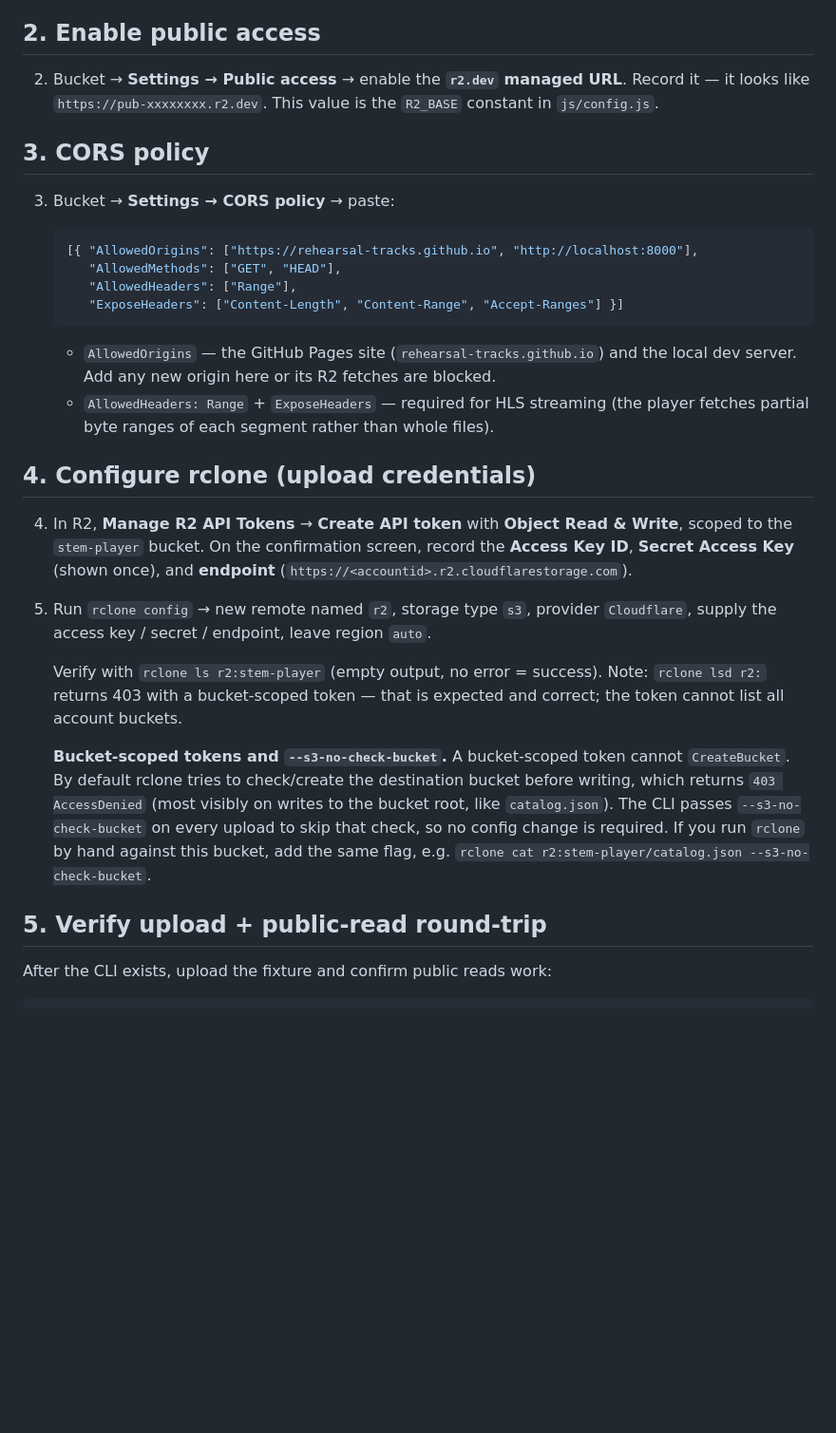
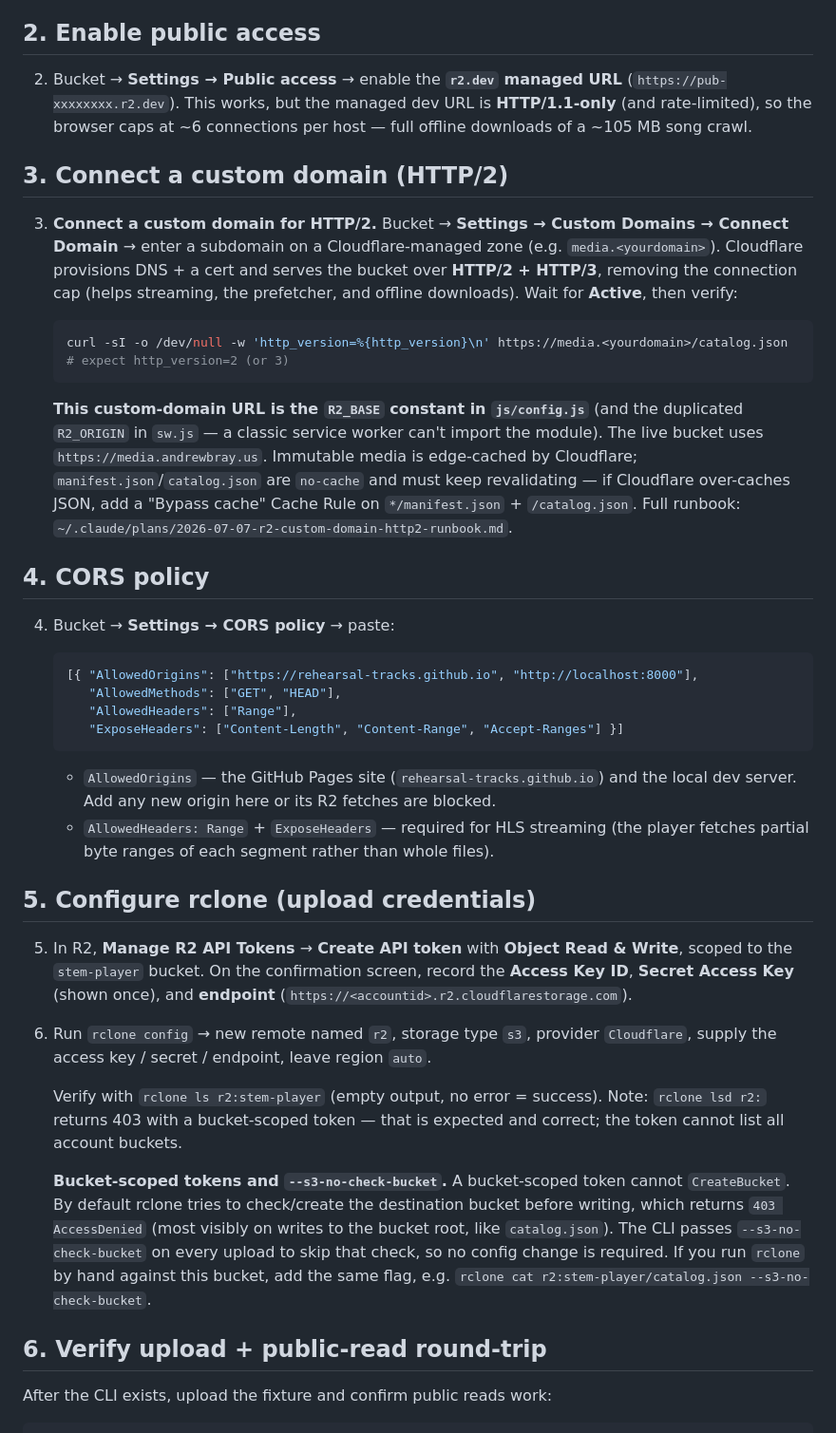
Before and after one commit to rehearsal-tracks/rehearsal-tracks.github.io, a Markdown page: docs/R2-SETUP.md, the part around the change. Shown at 95% size. GitHub-like rendering; blank space fills up the shorter version.

````diff
--- a/docs/R2-SETUP.md
+++ b/docs/R2-SETUP.md
@@ -13,13 +13,35 @@ uploads automatically.
 
 ## 2. Enable public access
 
-2. Bucket → **Settings → Public access** → enable the **`r2.dev` managed URL**.
-   Record it — it looks like `https://pub-xxxxxxxx.r2.dev`. This value is the
-   `R2_BASE` constant in `js/config.js`.
+2. Bucket → **Settings → Public access** → enable the **`r2.dev` managed URL**
+   (`https://pub-xxxxxxxx.r2.dev`). This works, but the managed dev URL is
+   **HTTP/1.1-only** (and rate-limited), so the browser caps at ~6 connections
+   per host — full offline downloads of a ~105 MB song crawl.
 
-## 3. CORS policy
+## 3. Connect a custom domain (HTTP/2)
 
-3. Bucket → **Settings → CORS policy** → paste:
+3. **Connect a custom domain for HTTP/2.** Bucket → **Settings → Custom Domains
+   → Connect Domain** → enter a subdomain on a Cloudflare-managed zone (e.g.
+   `media.<yourdomain>`). Cloudflare provisions DNS + a cert and serves the bucket
+   over **HTTP/2 + HTTP/3**, removing the connection cap (helps streaming, the
+   prefetcher, and offline downloads). Wait for **Active**, then verify:
+
+   ```bash
+   curl -sI -o /dev/null -w 'http_version=%{http_version}\n' https://media.<yourdomain>/catalog.json
+   # expect http_version=2 (or 3)
+   ```
+
+   **This custom-domain URL is the `R2_BASE` constant in `js/config.js`** (and the
+   duplicated `R2_ORIGIN` in `sw.js` — a classic service worker can't import the
+   module). The live bucket uses `https://media.andrewbray.us`. Immutable media is
+   edge-cached by Cloudflare; `manifest.json`/`catalog.json` are `no-cache` and
+   must keep revalidating — if Cloudflare over-caches JSON, add a "Bypass cache"
+   Cache Rule on `*/manifest.json` + `/catalog.json`. Full runbook:
+   `~/.claude/plans/2026-07-07-r2-custom-domain-http2-runbook.md`.
+
+## 4. CORS policy
+
+4. Bucket → **Settings → CORS policy** → paste:
 
    ```json
    [{ "AllowedOrigins": ["https://rehearsal-tracks.github.io", "http://localhost:8000"],
@@ -34,13 +56,13 @@ uploads automatically.
      (the player fetches partial byte ranges of each segment rather than whole
      files).
 
-## 4. Configure rclone (upload credentials)
+## 5. Configure rclone (upload credentials)
 
-4. In R2, **Manage R2 API Tokens** → **Create API token** with **Object Read & Write**,
+5. In R2, **Manage R2 API Tokens** → **Create API token** with **Object Read & Write**,
    scoped to the `stem-player` bucket. On the confirmation screen, record the
    **Access Key ID**, **Secret Access Key** (shown once), and **endpoint**
    (`https://<accountid>.r2.cloudflarestorage.com`).
-5. Run `rclone config` → new remote named `r2`, storage type `s3`, provider
+6. Run `rclone config` → new remote named `r2`, storage type `s3`, provider
    `Cloudflare`, supply the access key / secret / endpoint, leave region `auto`.
 
    Verify with `rclone ls r2:stem-player` (empty output, no error = success).
@@ -55,7 +77,7 @@ uploads automatically.
    `rclone` by hand against this bucket, add the same flag, e.g.
    `rclone cat r2:stem-player/catalog.json --s3-no-check-bucket`.
 
-## 5. Verify upload + public-read round-trip
+## 6. Verify upload + public-read round-trip
 
 After the CLI exists, upload the fixture and confirm public reads work:
 
````
Also changed, not shown: README.md (+43 -13 lines).
